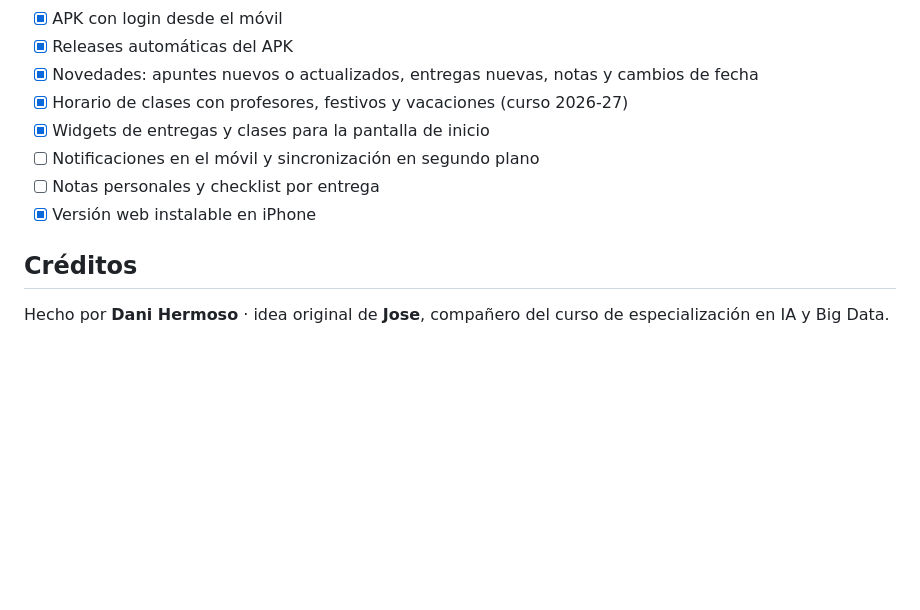
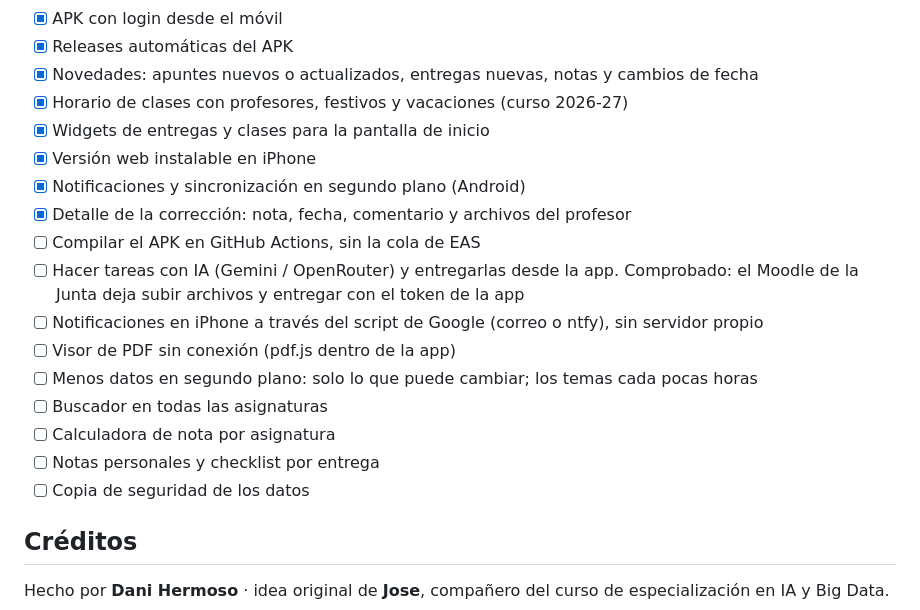
Before and after one commit to hehedaniel/hermes, a Markdown page: README.md, the part around the change. Drawn GitHub-style; blank space fills up the shorter version.

Commit message:
README: hoja de ruta actualizada

```diff
--- a/README.md
+++ b/README.md
@@ -216,9 +216,18 @@ El token se consigue con el mismo flujo que la app oficial: `admin/tool/mobile/l
 - [x] Novedades: apuntes nuevos o actualizados, entregas nuevas, notas y cambios de fecha
 - [x] Horario de clases con profesores, festivos y vacaciones (curso 2026-27)
 - [x] Widgets de entregas y clases para la pantalla de inicio
-- [ ] Notificaciones en el móvil y sincronización en segundo plano
+- [x] Versión web instalable en iPhone
+- [x] Notificaciones y sincronización en segundo plano (Android)
+- [x] Detalle de la corrección: nota, fecha, comentario y archivos del profesor
+- [ ] Compilar el APK en GitHub Actions, sin la cola de EAS
+- [ ] Hacer tareas con IA (Gemini / OpenRouter) y entregarlas desde la app. Comprobado: el Moodle de la Junta deja subir archivos y entregar con el token de la app
+- [ ] Notificaciones en iPhone a través del script de Google (correo o ntfy), sin servidor propio
+- [ ] Visor de PDF sin conexión (pdf.js dentro de la app)
+- [ ] Menos datos en segundo plano: solo lo que puede cambiar; los temas cada pocas horas
+- [ ] Buscador en todas las asignaturas
+- [ ] Calculadora de nota por asignatura
 - [ ] Notas personales y checklist por entrega
-- [x] Versión web instalable en iPhone
+- [ ] Copia de seguridad de los datos
 
 ## Créditos
 
```
